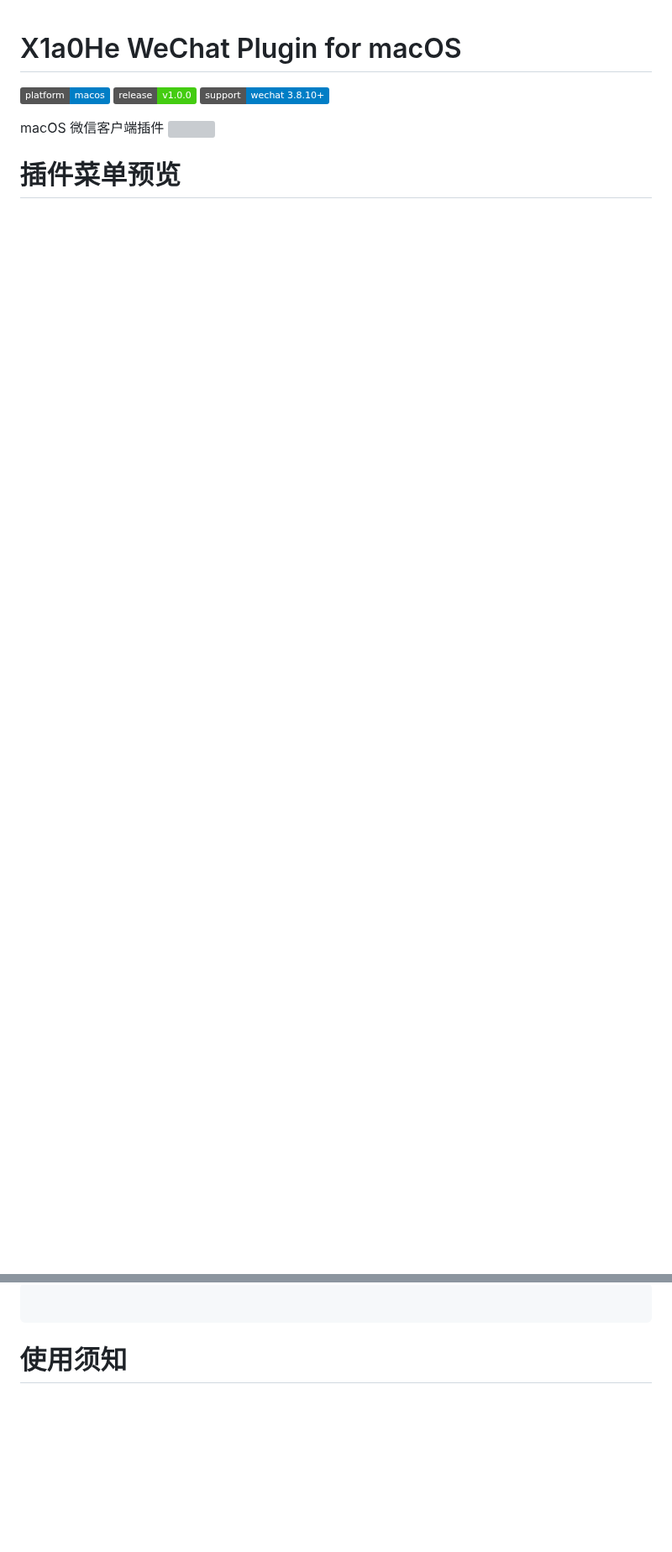
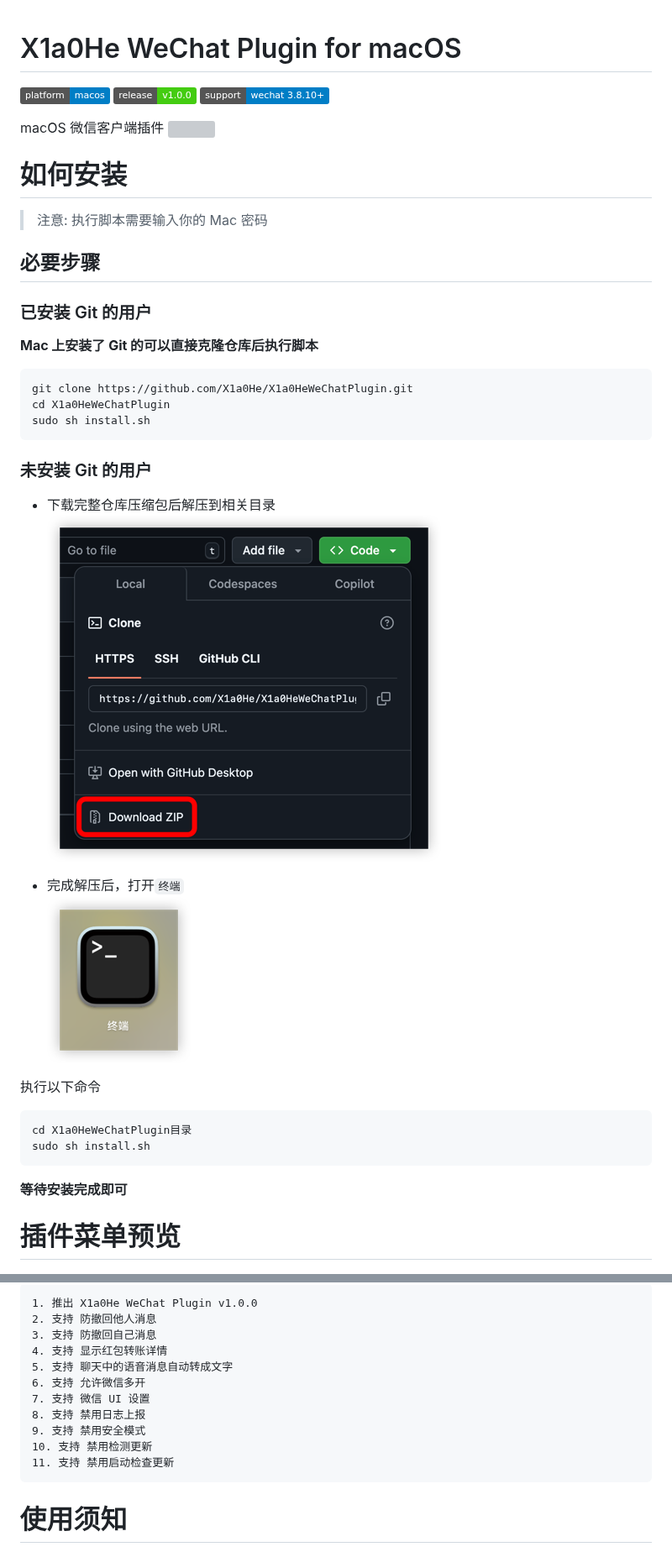
Before and after one commit to X1a0He/X1a0HeWeChatPlugin, a Markdown page: README.md, 2 parts joined by grey strips. Shown at 84% size. GitHub-like rendering; pictures changed too: images/Download-ZIP.png (added), images/Terminal.png (added); badges without logos; blank space fills up the shorter version; grey boxes are pictures that could not be loaded.

Commit message:
feat: 进一步完善，提供安装脚本以及注入文件
1. 完善更新日志
2. 增加微信签名沙盒文件
3. 增加安装步骤教程和安装命令

````diff
--- a/README.md
+++ b/README.md
@@ -6,6 +6,39 @@
 
 macOS 微信客户端插件
 ![](images/WeChatMainMockUp.png)
+
+# 如何安装
+
+> 注意: 执行脚本需要输入你的 Mac 密码
+
+## 必要步骤
+
+### 已安装 Git 的用户
+
+**Mac 上安装了 Git 的可以直接克隆仓库后执行脚本**
+
+```shell
+git clone https://github.com/X1a0He/X1a0HeWeChatPlugin.git
+cd X1a0HeWeChatPlugin
+sudo sh install.sh
+```
+
+### 未安装 Git 的用户
+
+- 下载完整仓库压缩包后解压到相关目录\
+  ![](images/Download-ZIP.png)
+
+- 完成解压后，打开`终端`\
+  ![](images/Terminal.png)
+
+执行以下命令
+
+```shell
+cd X1a0HeWeChatPlugin目录
+sudo sh install.sh
+```
+
+**等待安装完成即可**
 
 # 插件菜单预览
 
@@ -50,6 +83,16 @@ macOS 微信客户端插件
 
 ```text
-
+1. 推出 X1a0He WeChat Plugin v1.0.0
+2. 支持 防撤回他人消息
+3. 支持 防撤回自己消息
+4. 支持 显示红包转账详情
+5. 支持 聊天中的语音消息自动转成文字
+6. 支持 允许微信多开
+7. 支持 微信 UI 设置
+8. 支持 禁用日志上报
+9. 支持 禁用安全模式
+10. 支持 禁用检测更新
+11. 支持 禁用启动检查更新
 ```
 
 # 使用须知
````
Also changed, not shown: other parts of README.md (+1 -1 lines), change-log.md (+15 -0 lines), 4 other files.
